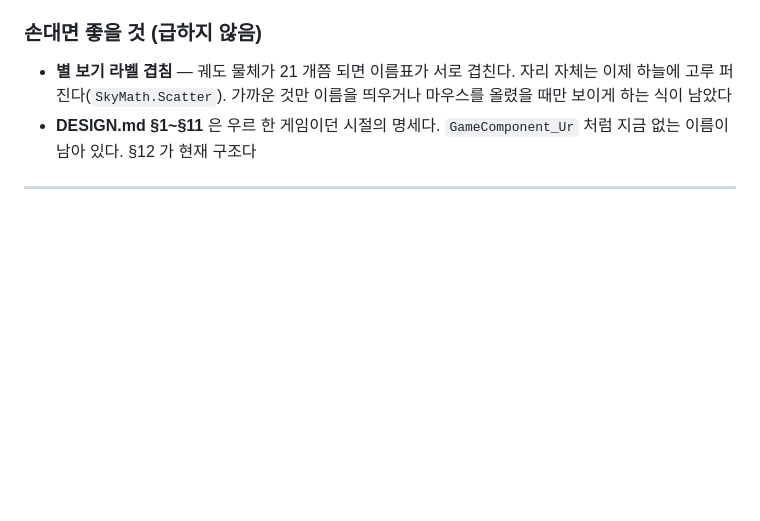
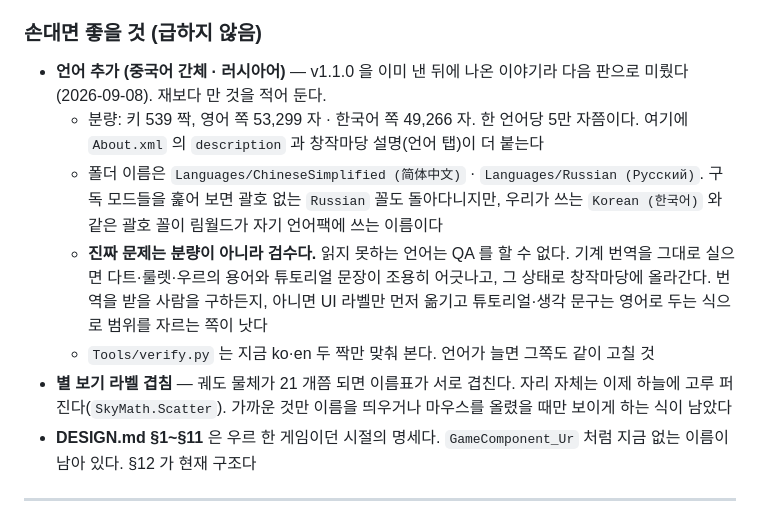
Before and after one commit to tr8425/PlayableRecreation, a Markdown page: HANDOFF.md, the part around the change. GitHub-like rendering; blank space fills up the shorter version.

Commit message:
HANDOFF: 언어 추가(중국어·러시아어) 백로그로
v1.1.0 을 이미 낸 뒤에 나온 이야기라 다음 판으로 미뤘다. 재본 분량과 폴더 이름 규칙, 그리고 읽지 못하는 언어는 검수가 안 된다는 점을 적어 두었다.

Co-Authored-By: Claude Fable 5 <noreply@anthropic.com>

```diff
--- a/HANDOFF.md
+++ b/HANDOFF.md
@@ -137,6 +137,19 @@ Def 도 패치도 존재하지 않는다. About.xml 의존성은 여전히 0개
 
 ### 손대면 좋을 것 (급하지 않음)
 
+- **언어 추가 (중국어 간체 · 러시아어)** — v1.1.0 을 이미 낸 뒤에 나온 이야기라
+  다음 판으로 미뤘다 (2026-09-08). 재보다 만 것을 적어 둔다.
+  - 분량: 키 539 짝, 영어 쪽 53,299 자 · 한국어 쪽 49,266 자. 한 언어당 5만 자쯤이다.
+    여기에 `About.xml` 의 `description` 과 창작마당 설명(언어 탭)이 더 붙는다
+  - 폴더 이름은 `Languages/ChineseSimplified (简体中文)` · `Languages/Russian (Русский)`.
+    구독 모드들을 훑어 보면 괄호 없는 `Russian` 꼴도 돌아다니지만, 우리가 쓰는
+    `Korean (한국어)` 와 같은 괄호 꼴이 림월드가 자기 언어팩에 쓰는 이름이다
+  - **진짜 문제는 분량이 아니라 검수다.** 읽지 못하는 언어는 QA 를 할 수 없다.
+    기계 번역을 그대로 실으면 다트·룰렛·우르의 용어와 튜토리얼 문장이 조용히
+    어긋나고, 그 상태로 창작마당에 올라간다. 번역을 받을 사람을 구하든지,
+    아니면 UI 라벨만 먼저 옮기고 튜토리얼·생각 문구는 영어로 두는 식으로
+    범위를 자르는 쪽이 낫다
+  - `Tools/verify.py` 는 지금 ko·en 두 짝만 맞춰 본다. 언어가 늘면 그쪽도 같이 고칠 것
 - **별 보기 라벨 겹침** — 궤도 물체가 21 개쯤 되면 이름표가 서로 겹친다. 자리 자체는
   이제 하늘에 고루 퍼진다(`SkyMath.Scatter`). 가까운 것만 이름을 띄우거나 마우스를
   올렸을 때만 보이게 하는 식이 남았다
```
